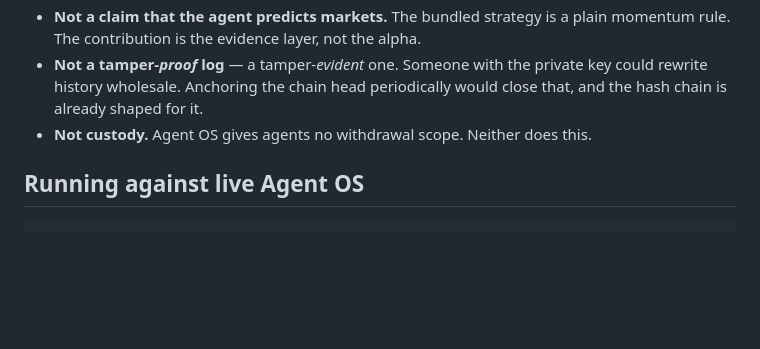
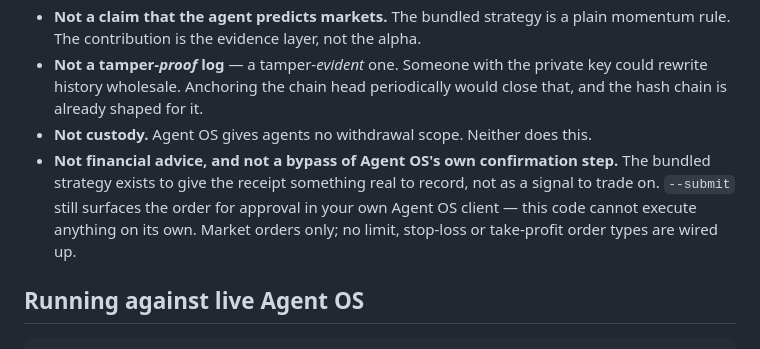
Before and after one commit to IamHarrie-Labs/0xwitness, a Markdown page: README.md, the part around the change. Drawn GitHub-style; blank space fills up the shorter version.

Commit message:
docs: disclose confirmation model and order-type limits
Cross-checked against Binance's own Agent OS blog post before publishing.
The code was already compliant (no withdrawal, no confirmation bypass,
market orders only) but the README didn't say so out loud. Add it next to
the existing "what this does not claim" section rather than assume a judge
reads the code before the docs.

```diff
--- a/README.md
+++ b/README.md
@@ -93,6 +93,11 @@ identically forever and cannot be argued out of by a persuasive prompt.
   rewrite history wholesale. Anchoring the chain head periodically would close that, and the
   hash chain is already shaped for it.
 - **Not custody.** Agent OS gives agents no withdrawal scope. Neither does this.
+- **Not financial advice, and not a bypass of Agent OS's own confirmation step.** The bundled
+  strategy exists to give the receipt something real to record, not as a signal to trade on.
+  `--submit` still surfaces the order for approval in your own Agent OS client — this code
+  cannot execute anything on its own. Market orders only; no limit, stop-loss or take-profit
+  order types are wired up.
 
 ## Running against live Agent OS
 
```
